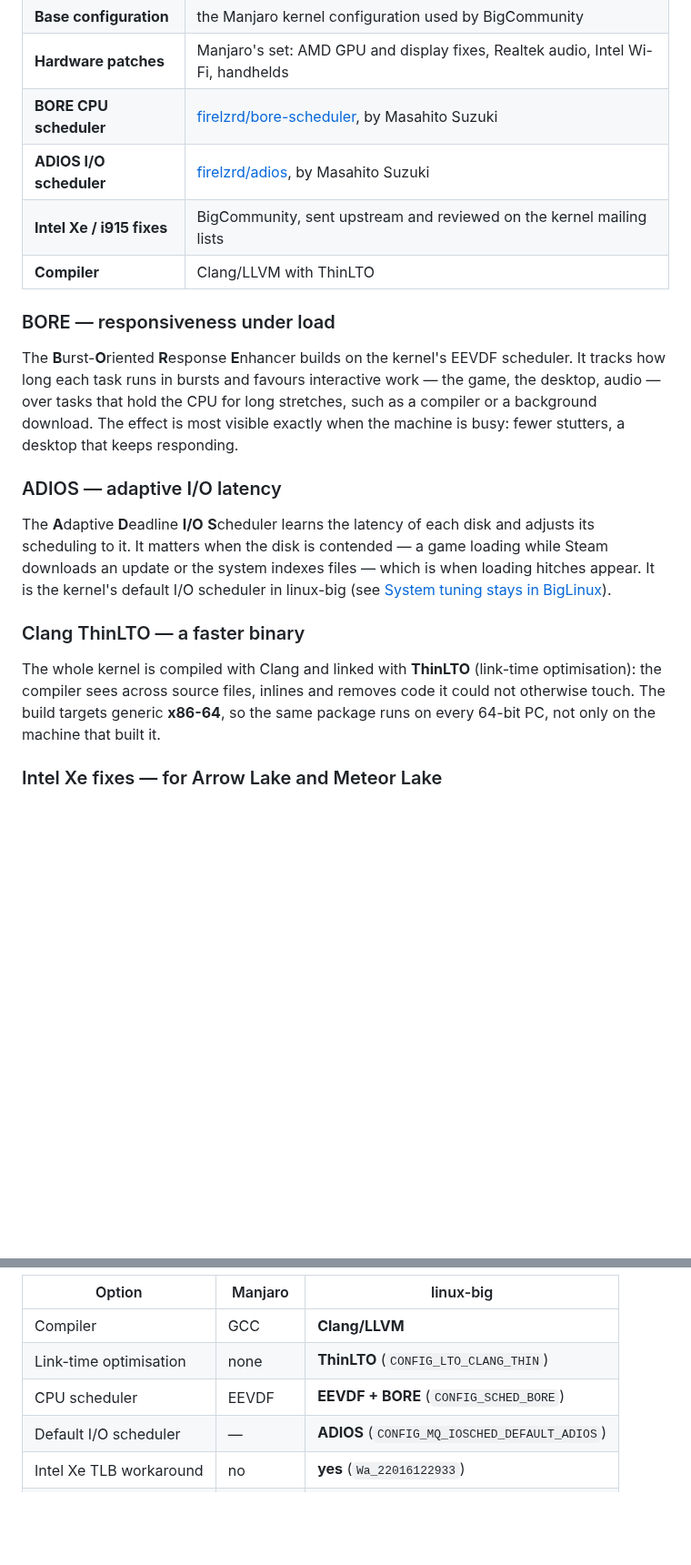
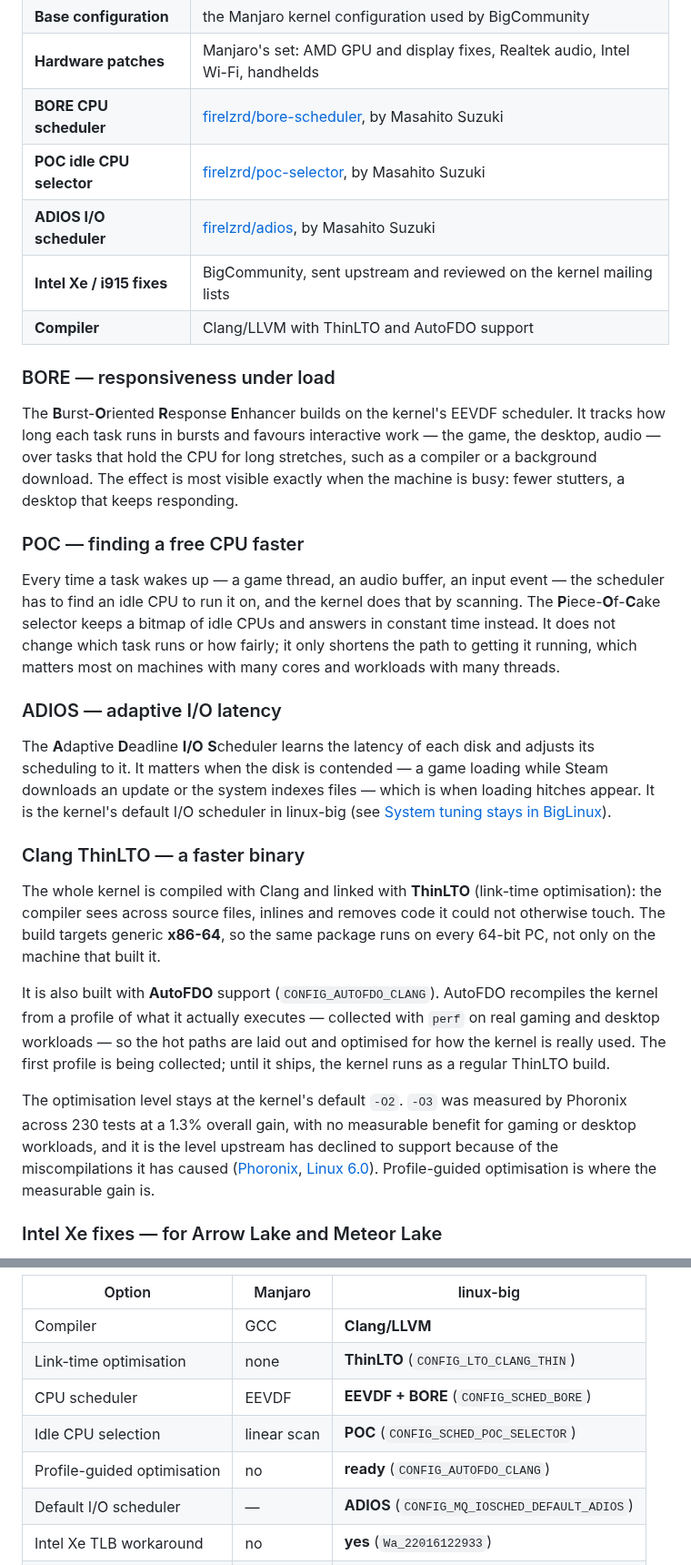
Before and after one commit to big-comm/big-kernel, a Markdown page: README.md, 2 parts joined by grey strips. Shown at 91% size. GitHub-like rendering; blank space fills up the shorter version.

```diff
--- a/README.md
+++ b/README.md
@@ -43,9 +44,10 @@ gaming or not, on the hardware our users actually have.
 | **Base configuration** | the Manjaro kernel configuration used by BigCommunity |
 | **Hardware patches** | Manjaro's set: AMD GPU and display fixes, Realtek audio, Intel Wi-Fi, handhelds |
 | **BORE CPU scheduler** | [firelzrd/bore-scheduler](https://github.com/firelzrd/bore-scheduler), by Masahito Suzuki |
+| **POC idle CPU selector** | [firelzrd/poc-selector](https://github.com/firelzrd/poc-selector), by Masahito Suzuki |
 | **ADIOS I/O scheduler** | [firelzrd/adios](https://github.com/firelzrd/adios), by Masahito Suzuki |
 | **Intel Xe / i915 fixes** | BigCommunity, sent upstream and reviewed on the kernel mailing lists |
-| **Compiler** | Clang/LLVM with ThinLTO |
+| **Compiler** | Clang/LLVM with ThinLTO and AutoFDO support |
 
 ### BORE — responsiveness under load
 
@@ -55,6 +57,15 @@ interactive work — the game, the desktop, audio — over tasks that hold the C
 for long stretches, such as a compiler or a background download. The effect is
 most visible exactly when the machine is busy: fewer stutters, a desktop that
 keeps responding.
+
+### POC — finding a free CPU faster
+
+Every time a task wakes up — a game thread, an audio buffer, an input event —
+the scheduler has to find an idle CPU to run it on, and the kernel does that by
+scanning. The **P**iece-**O**f-**C**ake selector keeps a bitmap of idle CPUs and
+answers in constant time instead. It does not change which task runs or how
+fairly; it only shortens the path to getting it running, which matters most on
+machines with many cores and workloads with many threads.
 
 ### ADIOS — adaptive I/O latency
 
@@ -70,6 +81,20 @@ The whole kernel is compiled with Clang and linked with **ThinLTO** (link-time
 optimisation): the compiler sees across source files, inlines and removes code
 it could not otherwise touch. The build targets generic **x86-64**, so the same
 package runs on every 64-bit PC, not only on the machine that built it.
+
+It is also built with **AutoFDO** support (`CONFIG_AUTOFDO_CLANG`). AutoFDO
+recompiles the kernel from a profile of what it actually executes — collected
+with `perf` on real gaming and desktop workloads — so the hot paths are laid out
+and optimised for how the kernel is really used. The first profile is being
+collected; until it ships, the kernel runs as a regular ThinLTO build.
+
+The optimisation level stays at the kernel's default `-O2`. `-O3` was measured
+by Phoronix across 230 tests at a 1.3% overall gain, with no measurable benefit
+for gaming or desktop workloads, and it is the level upstream has declined to
+support because of the miscompilations it has caused
+([Phoronix](https://www.phoronix.com/review/linux-kernel-o3/9),
+[Linux 6.0](https://www.phoronix.com/news/Linux-6.0-Drops-O3-Kconfig)).
+Profile-guided optimisation is where the measurable gain is.
 
 ### Intel Xe fixes — for Arrow Lake and Meteor Lake
 
@@ -98,6 +123,8 @@ changes only this:
 | Compiler | GCC | **Clang/LLVM** |
 | Link-time optimisation | none | **ThinLTO** (`CONFIG_LTO_CLANG_THIN`) |
 | CPU scheduler | EEVDF | **EEVDF + BORE** (`CONFIG_SCHED_BORE`) |
+| Idle CPU selection | linear scan | **POC** (`CONFIG_SCHED_POC_SELECTOR`) |
+| Profile-guided optimisation | no | **ready** (`CONFIG_AUTOFDO_CLANG`) |
 | Default I/O scheduler | — | **ADIOS** (`CONFIG_MQ_IOSCHED_DEFAULT_ADIOS`) |
 | Intel Xe TLB workaround | no | **yes** (`Wa_22016122933`) |
 | Kernel name | `-MANJARO` | `-big` |
```
Also changed, not shown: other parts of README.md (+12 -7 lines), .github/assets/banner.png, 4 other files.
